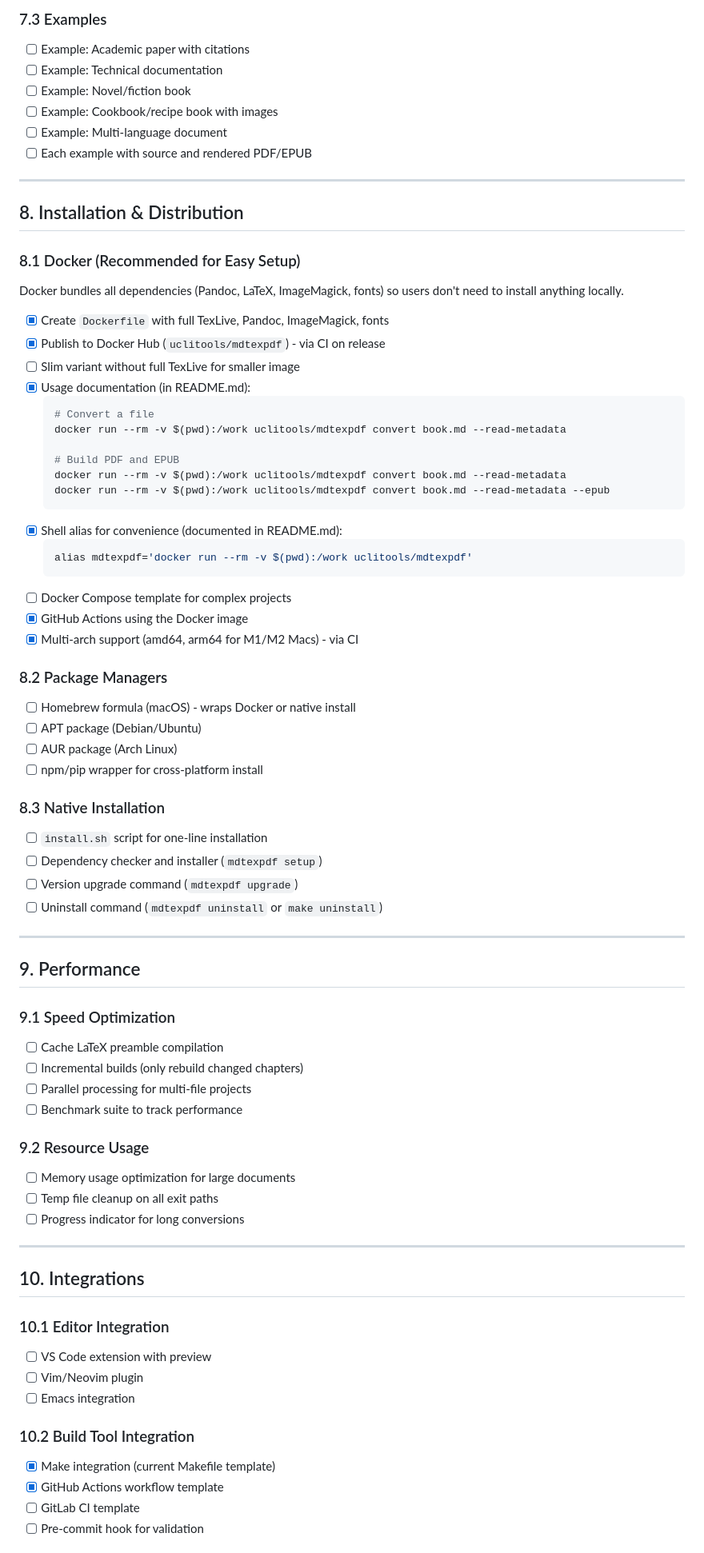
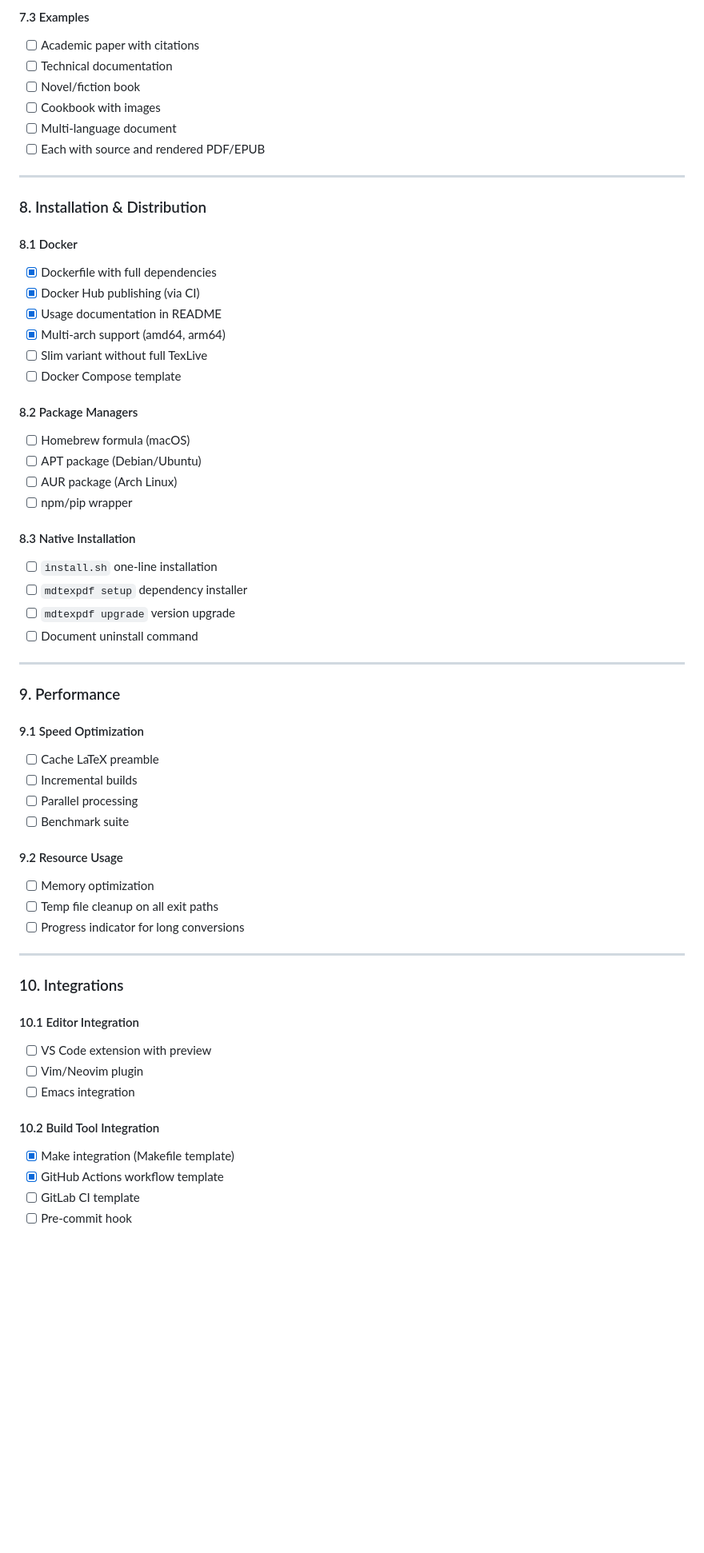
Before and after one commit to ucli-tools/mdtexpdf, a Markdown page: docs/ROADMAP.md, the part around one of its changes. Shown at 80% size. GitHub-like rendering; blank space fills up the shorter version.

````diff
--- a/docs/ROADMAP.md
+++ b/docs/ROADMAP.md
@@ -199,78 +276,63 @@ A comprehensive list of improvements to make mdtexpdf a perfect, production-read
 
-### 7.3 Examples
-- [ ] Example: Academic paper with citations
-- [ ] Example: Technical documentation
-- [ ] Example: Novel/fiction book
-- [ ] Example: Cookbook/recipe book with images
-- [ ] Example: Multi-language document
-- [ ] Each example with source and rendered PDF/EPUB
+#### 7.3 Examples
+- [ ] Academic paper with citations
+- [ ] Technical documentation
+- [ ] Novel/fiction book
+- [ ] Cookbook with images
+- [ ] Multi-language document
+- [ ] Each with source and rendered PDF/EPUB
 
 ---
 
-## 8. Installation & Distribution
+### 8. Installation & Distribution
 
-### 8.1 Docker (Recommended for Easy Setup)
-Docker bundles all dependencies (Pandoc, LaTeX, ImageMagick, fonts) so users don't need to install anything locally.
+#### 8.1 Docker
+- [x] Dockerfile with full dependencies
+- [x] Docker Hub publishing (via CI)
+- [x] Usage documentation in README
+- [x] Multi-arch support (amd64, arm64)
+- [ ] Slim variant without full TexLive
+- [ ] Docker Compose template
 
-- [x] Create `Dockerfile` with full TexLive, Pandoc, ImageMagick, fonts
-- [x] Publish to Docker Hub (`uclitools/mdtexpdf`) - via CI on release
-- [ ] Slim variant without full TexLive for smaller image
-- [x] Usage documentation (in README.md):
-  ```bash
-  # Convert a file
-  docker run --rm -v $(pwd):/work uclitools/mdtexpdf convert book.md --read-metadata
-
-  # Build PDF and EPUB
-  docker run --rm -v $(pwd):/work uclitools/mdtexpdf convert book.md --read-metadata
-  docker run --rm -v $(pwd):/work uclitools/mdtexpdf convert book.md --read-metadata --epub
-  ```
-- [x] Shell alias for convenience (documented in README.md):
-  ```bash
-  alias mdtexpdf='docker run --rm -v $(pwd):/work uclitools/mdtexpdf'
-  ```
-- [ ] Docker Compose template for complex projects
-- [x] GitHub Actions using the Docker image
-- [x] Multi-arch support (amd64, arm64 for M1/M2 Macs) - via CI
-
-### 8.2 Package Managers
-- [ ] Homebrew formula (macOS) - wraps Docker or native install
+#### 8.2 Package Managers
+- [ ] Homebrew formula (macOS)
 - [ ] APT package (Debian/Ubuntu)
 - [ ] AUR package (Arch Linux)
-- [ ] npm/pip wrapper for cross-platform install
+- [ ] npm/pip wrapper
 
-### 8.3 Native Installation
-- [ ] `install.sh` script for one-line installation
-- [ ] Dependency checker and installer (`mdtexpdf setup`)
-- [ ] Version upgrade command (`mdtexpdf upgrade`)
-- [ ] Uninstall command (`mdtexpdf uninstall` or `make uninstall`)
+#### 8.3 Native Installation
+- [ ] `install.sh` one-line installation
+- [ ] `mdtexpdf setup` dependency installer
+- [ ] `mdtexpdf upgrade` version upgrade
+- [ ] Document uninstall command
 
 ---
 
-## 9. Performance
+### 9. Performance
 
-### 9.1 Speed Optimization
-- [ ] Cache LaTeX preamble compilation
-- [ ] Incremental builds (only rebuild changed chapters)
-- [ ] Parallel processing for multi-file projects
-- [ ] Benchmark suite to track performance
+#### 9.1 Speed Optimization
+- [ ] Cache LaTeX preamble
+- [ ] Incremental builds
+- [ ] Parallel processing
+- [ ] Benchmark suite
 
-### 9.2 Resource Usage
-- [ ] Memory usage optimization for large documents
+#### 9.2 Resource Usage
+- [ ] Memory optimization
 - [ ] Temp file cleanup on all exit paths
 - [ ] Progress indicator for long conversions
 
 ---
 
-## 10. Integrations
+### 10. Integrations
 
-### 10.1 Editor Integration
+#### 10.1 Editor Integration
 - [ ] VS Code extension with preview
 - [ ] Vim/Neovim plugin
 - [ ] Emacs integration
 
-### 10.2 Build Tool Integration
-- [x] Make integration (current Makefile template)
+#### 10.2 Build Tool Integration
+- [x] Make integration (Makefile template)
 - [x] GitHub Actions workflow template
 - [ ] GitLab CI template
-- [ ] Pre-commit hook for validation
+- [ ] Pre-commit hook
 
````
Also changed, not shown: other parts of docs/ROADMAP.md (+191 -136 lines).
